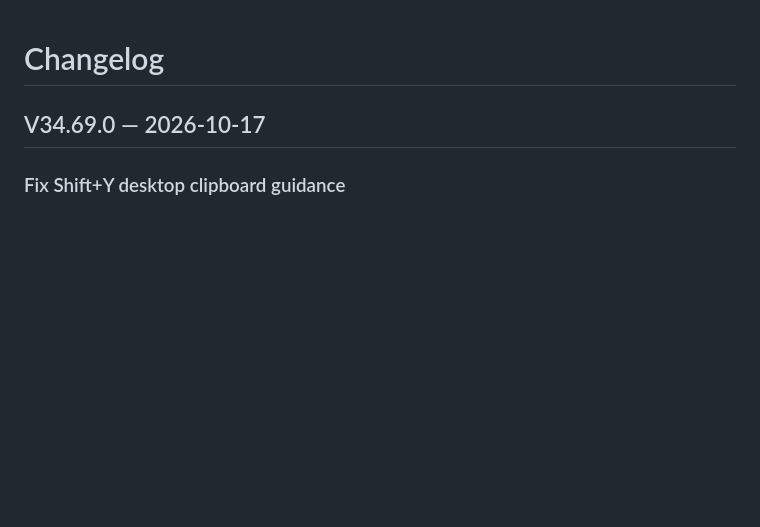
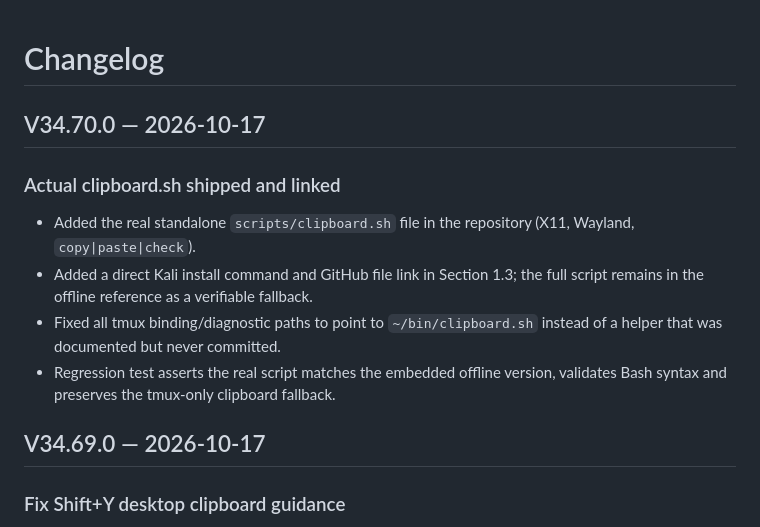
Before and after one commit to anupamjaiswall/OSCP-web-app, a Markdown page: CHANGELOG.md, the part around the change. Drawn GitHub-style; blank space fills up the shorter version.

Commit message:
fix: ship real clipboard.sh and synchronize OSCP offline instructions (V34.70)

```diff
--- a/CHANGELOG.md
+++ b/CHANGELOG.md
@@ -1,4 +1,13 @@
 # Changelog
+
+## V34.70.0 — 2026-10-17
+
+### Actual clipboard.sh shipped and linked
+- Added the real standalone `scripts/clipboard.sh` file in the repository (X11, Wayland, `copy|paste|check`).
+- Added a direct Kali install command and GitHub file link in Section 1.3; the full script remains in the offline reference as a verifiable fallback.
+- Fixed all tmux binding/diagnostic paths to point to `~/bin/clipboard.sh` instead of a helper that was documented but never committed.
+- Regression test asserts the real script matches the embedded offline version, validates Bash syntax and preserves the tmux-only clipboard fallback.
+
 
 ## V34.69.0 — 2026-10-17
 
```
